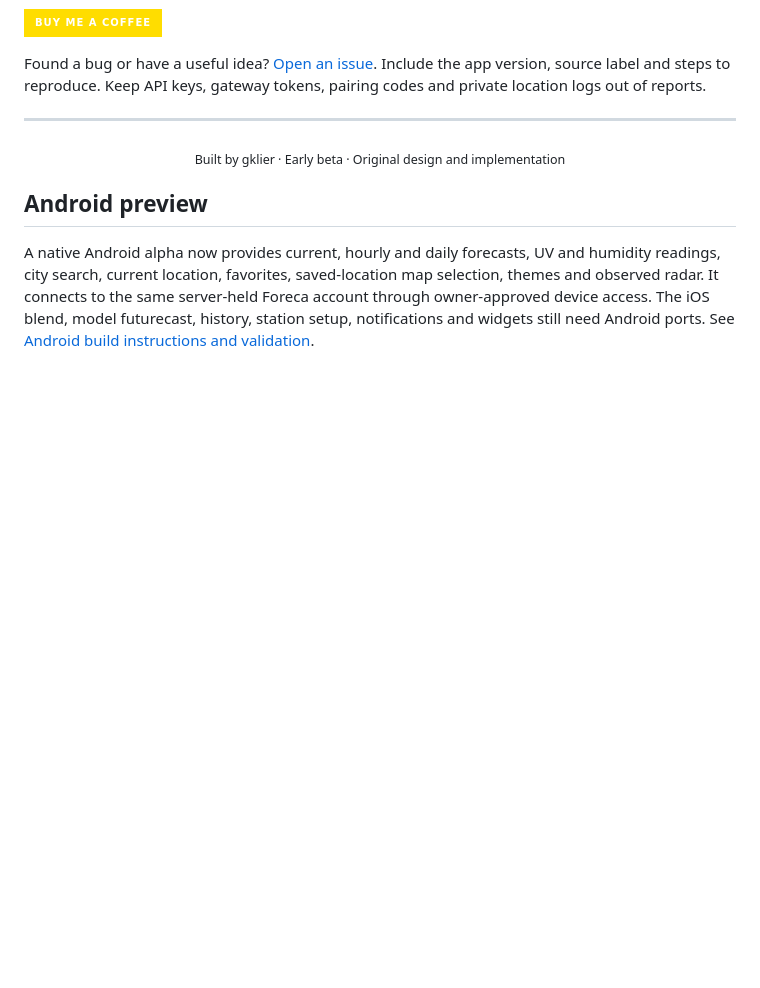
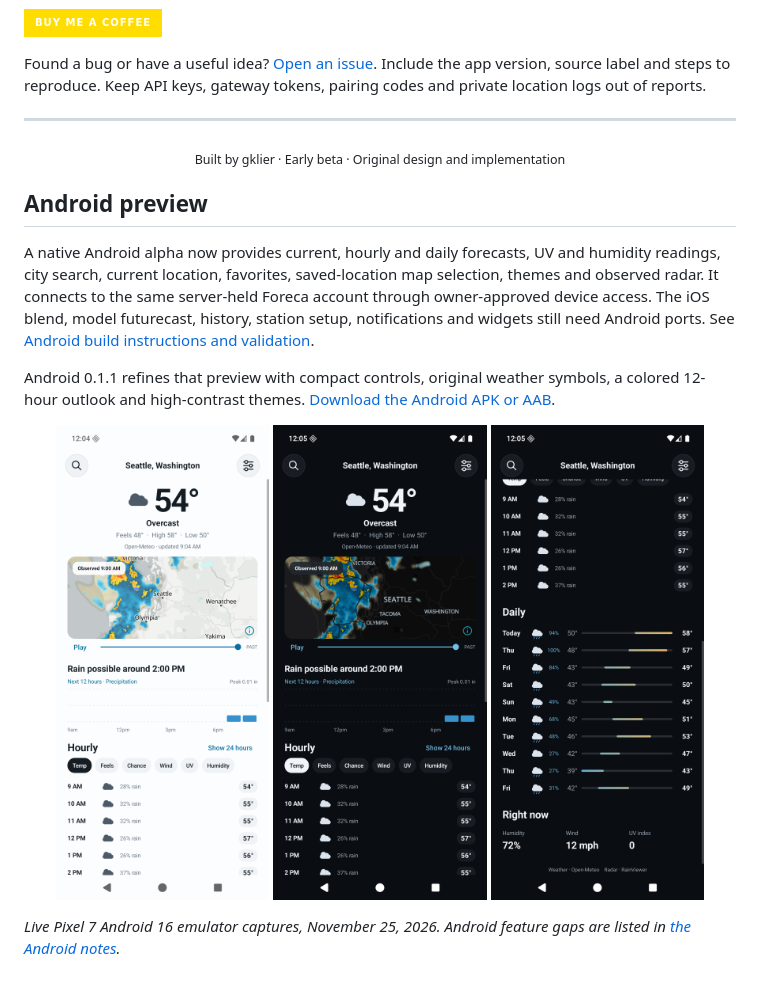
Before and after one commit to gklier/KlierSky, a Markdown page: README.md, the part around the change. GitHub-like rendering; pictures changed too: Android/Screenshots/design-checks/forecast-dark-temperature.png (added), Android/Screenshots/design-checks/forecast-details-dark.png (added), Android/Screenshots/design-checks/forecast-light.png (added); badges without logos; blank space fills up the shorter version.

```diff
--- a/README.md
+++ b/README.md
@@ -163,3 +163,14 @@ Found a bug or have a useful idea? [Open an issue](https://github.com/gklier/Kli
 ## Android preview
 
 A native Android alpha now provides current, hourly and daily forecasts, UV and humidity readings, city search, current location, favorites, saved-location map selection, themes and observed radar. It connects to the same server-held Foreca account through owner-approved device access. The iOS blend, model futurecast, history, station setup, notifications and widgets still need Android ports. See [Android build instructions and validation](Android/README.md).
+
+
+Android 0.1.1 refines that preview with compact controls, original weather symbols, a colored 12-hour outlook and high-contrast themes. [Download the Android APK or AAB](https://github.com/gklier/KlierSky/releases/tag/android-v0.1.1-alpha).
+
+<p align="center">
+<img src="Android/Screenshots/design-checks/forecast-light.png" width="30%" alt="Native Android light forecast" />
+<img src="Android/Screenshots/design-checks/forecast-dark-temperature.png" width="30%" alt="Native Android dark forecast" />
+<img src="Android/Screenshots/design-checks/forecast-details-dark.png" width="30%" alt="Android daily forecast and current details" />
+</p>
+
+*Live Pixel 7 Android 16 emulator captures, November 25, 2026. Android feature gaps are listed in [the Android notes](Android/README.md).*
```
Also changed, not shown: Android/README.md (+14 -2 lines), Docs/PRODUCT-REQUIREMENTS.md (+2 -0 lines), Android/Screenshots/design-checks/forecast-dark.png (added), Android/Screenshots/design-checks/forecast-switched-light.png (added), 7 other files.
